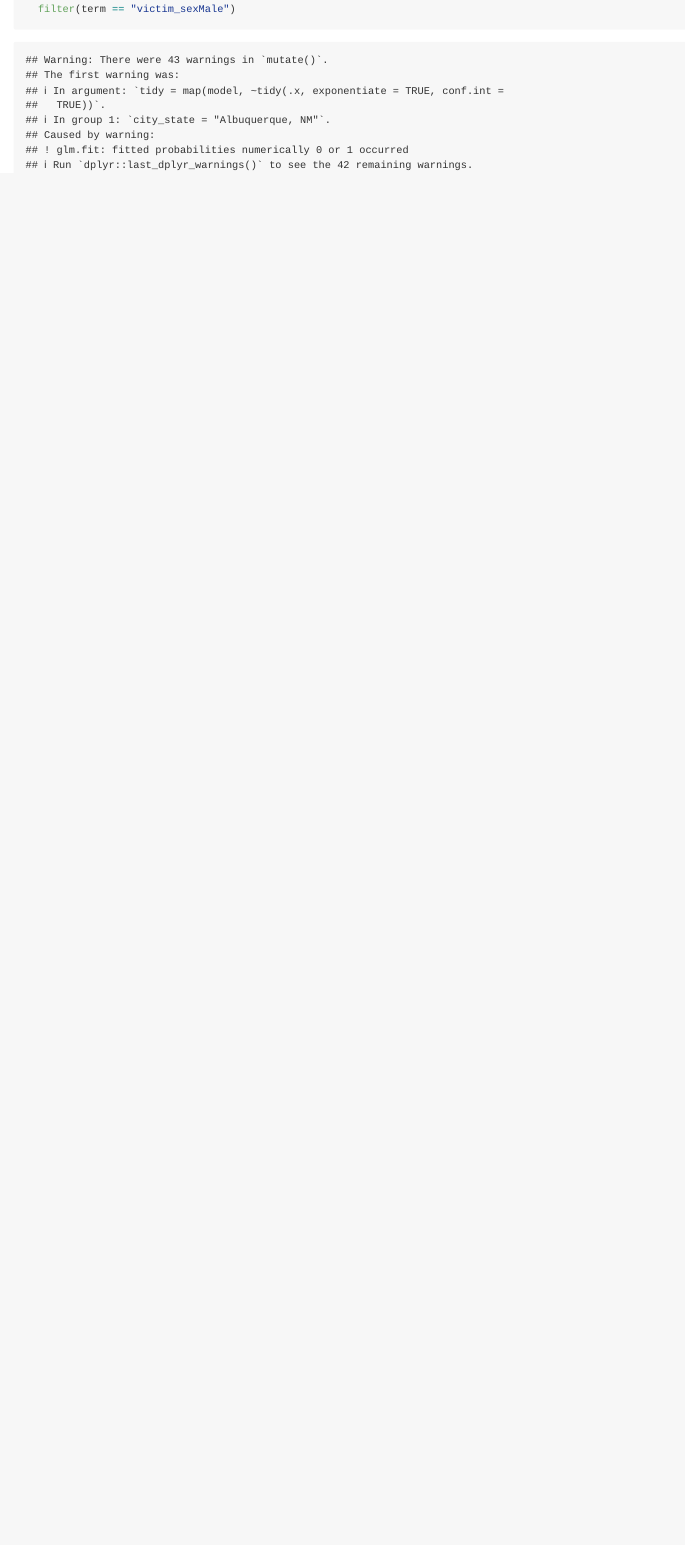
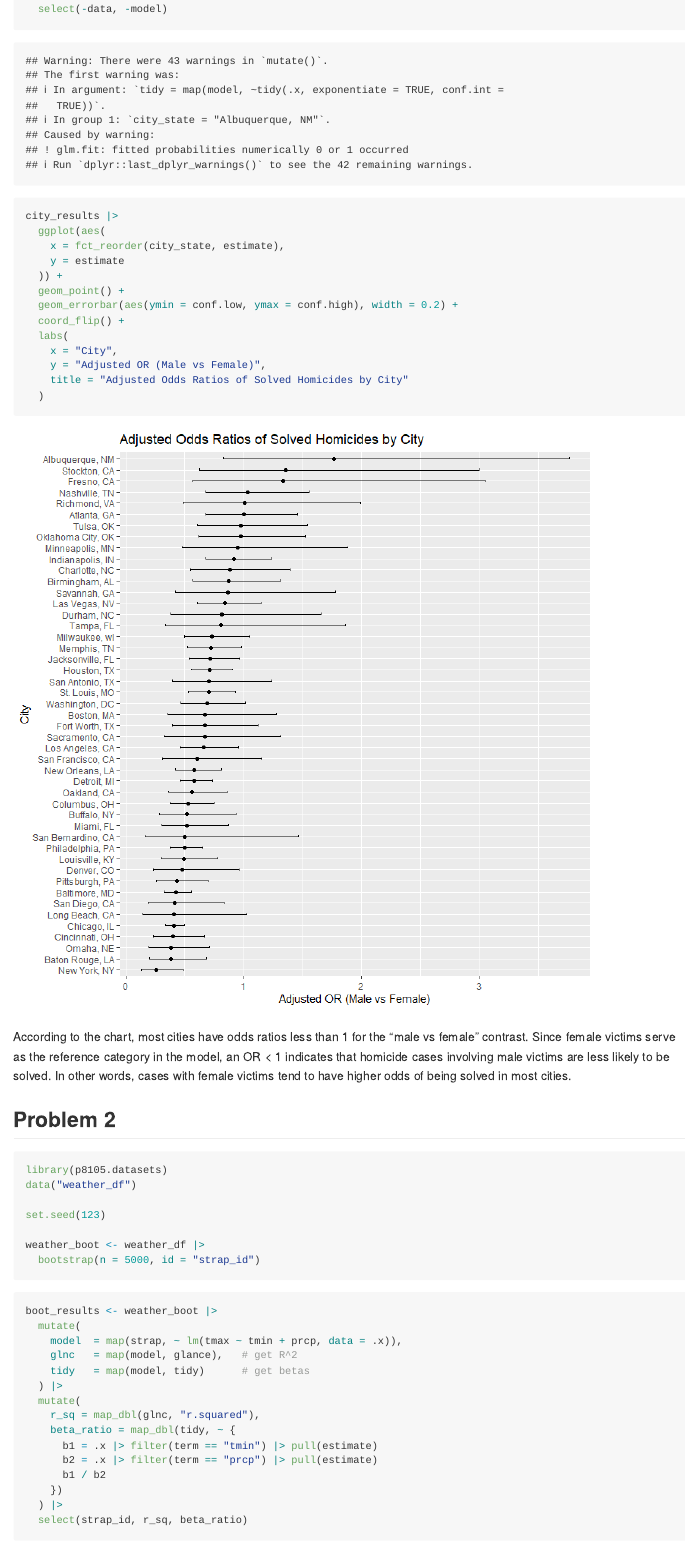
Before and after one commit to Ruipeng-cumc/p8105_hw6_rl3616, an R Markdown document (p8105_hw6_rl3616.Rmd): the page in a window 1100 px wide, from 1510 px down before the commit and from 1790 px down after it, so that both start at the same text. The pictures show the output file p8105_hw6_rl3616.md that the author committed with the source, drawn offline in the style of GitHub.

Commit message:
Forget to commit, anyway, problem 1 finished, added comment.
Finished import and bootstrap 5000 result, successfully extracting r^2 and beta1/beta2.

Finished distribution plot.

````diff
--- a/p8105_hw6_rl3616.Rmd
+++ b/p8105_hw6_rl3616.Rmd
@@ -57 +61,39 @@ city_results <- homicides_df |>
+  select(-data, -model)
+```
+
+```{r estimated ORs and CIs for each city, fig.width=8, fig.height=8, warning=FALSE}
+city_results |>
+  ggplot(aes(
+    x = fct_reorder(city_state, estimate),
+    y = estimate
+  )) +
+  geom_point() +
+  geom_errorbar(aes(ymin = conf.low, ymax = conf.high), width = 0.2) +
+  coord_flip() +
+  labs(
+    x = "City",
+    y = "Adjusted OR (Male vs Female)",
+    title = "Adjusted Odds Ratios of Solved Homicides by City"
+  )
+```
+
+According to the chart, most cities have odds ratios less than 1 for the “male vs female” contrast. Since female victims serve as the reference category in the model, an OR < 1 indicates that homicide cases involving male victims are less likely to be solved. In other words, cases with female victims tend to have higher odds of being solved in most cities.
+
+## Problem 2
+```{r}
+library(p8105.datasets)
+data("weather_df")
+
+set.seed(123)
+
+weather_boot <- weather_df |>
+  bootstrap(n = 5000, id = "strap_id")
+```
+
+```{r estimate}
+boot_results <- weather_boot |>
+  mutate(
+    model  = map(strap, ~ lm(tmax ~ tmin + prcp, data = .x)),
+    glnc   = map(model, glance),   # get R^2
+    tidy   = map(model, tidy)      # get betas
   ) |>
@@ -59 +100,9 @@ city_results <- homicides_df |>
-  filter(term == "victim_sexMale")
+  mutate(
+    r_sq = map_dbl(glnc, "r.squared"),
+    beta_ratio = map_dbl(tidy, ~ {
+      b1 = .x |> filter(term == "tmin") |> pull(estimate)
+      b2 = .x |> filter(term == "prcp") |> pull(estimate)
+      b1 / b2
+    })
+  ) |>
+  select(strap_id, r_sq, beta_ratio)
````
Also changed, not shown: p8105_hw6_rl3616.md, p8105_hw6_rl3616_files/figure-gfm/estimated ORs and CIs for each city-1.png (added), p8105_hw6_rl3616_files/figure-gfm/unnamed-chunk-3-1.png (added), p8105_hw6_rl3616.Rmd (23 more changed lines).
